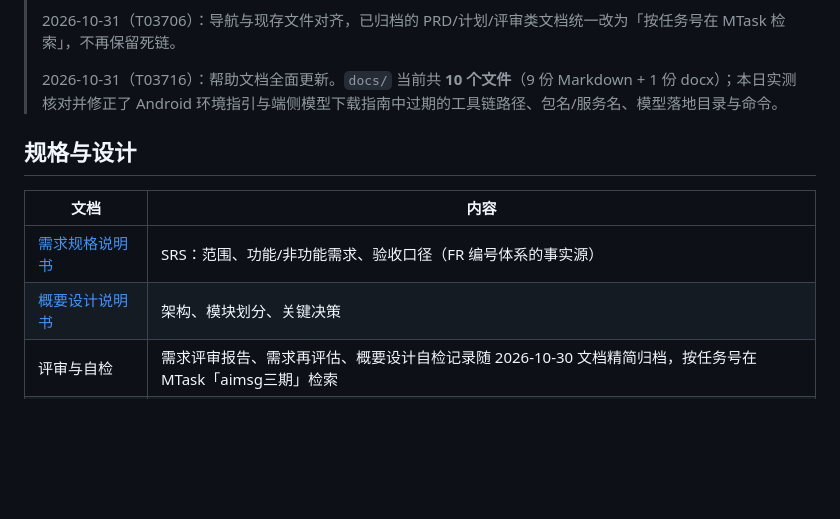
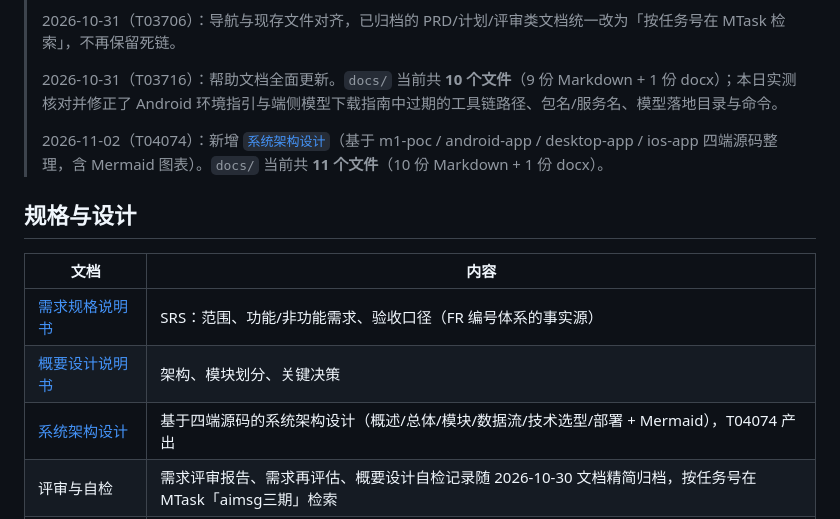
Before and after one commit to wangnan05563/EmoReply, a Markdown page: docs/README.md, the part around the change. GitHub-like rendering; blank space fills up the shorter version.

```diff
--- a/docs/README.md
+++ b/docs/README.md
@@ -9,6 +9,8 @@ EmoReply 全部文档导航。命名约定：`t0xxxx-*.md` 中的编号即 **MTa
 > 2026-10-31（T03706）：导航与现存文件对齐，已归档的 PRD/计划/评审类文档统一改为「按任务号在 MTask 检索」，不再保留死链。
 >
 > 2026-10-31（T03716）：帮助文档全面更新。`docs/` 当前共 **10 个文件**（9 份 Markdown + 1 份 docx）；本日实测核对并修正了 Android 环境指引与端侧模型下载指南中过期的工具链路径、包名/服务名、模型落地目录与命令。
+>
+> 2026-11-02（T04074）：新增 [`系统架构设计`](系统架构设计.md)（基于 m1-poc / android-app / desktop-app / ios-app 四端源码整理，含 Mermaid 图表）。`docs/` 当前共 **11 个文件**（10 份 Markdown + 1 份 docx）。
 
 ## 规格与设计
 
@@ -16,6 +18,7 @@ EmoReply 全部文档导航。命名约定：`t0xxxx-*.md` 中的编号即 **MTa
 | --- | --- |
 | [需求规格说明书](需求规格说明书_高情商聊天回复助手.md) | SRS：范围、功能/非功能需求、验收口径（FR 编号体系的事实源） |
 | [概要设计说明书](概要设计说明书_高情商聊天回复助手.md) | 架构、模块划分、关键决策 |
+| [系统架构设计](系统架构设计.md) | 基于四端源码的系统架构设计（概述/总体/模块/数据流/技术选型/部署 + Mermaid），T04074 产出 |
 | 评审与自检 | 需求评审报告、需求再评估、概要设计自检记录随 2026-10-30 文档精简归档，按任务号在 MTask「aimsg三期」检索 |
 | 项目计划与 WBS | 见 MTask「aimsg三期」项目（含里程碑、任务卡与回传记录）；模块级路线图随精简归档 |
 | M1 架构评审 | 随文档精简归档，按任务号 T01391 在 MTask 检索 |
```
Also changed, not shown: docs/CHANGELOG.md (+9 -0 lines), docs/系统架构设计.md (added, +451 -0 lines).
